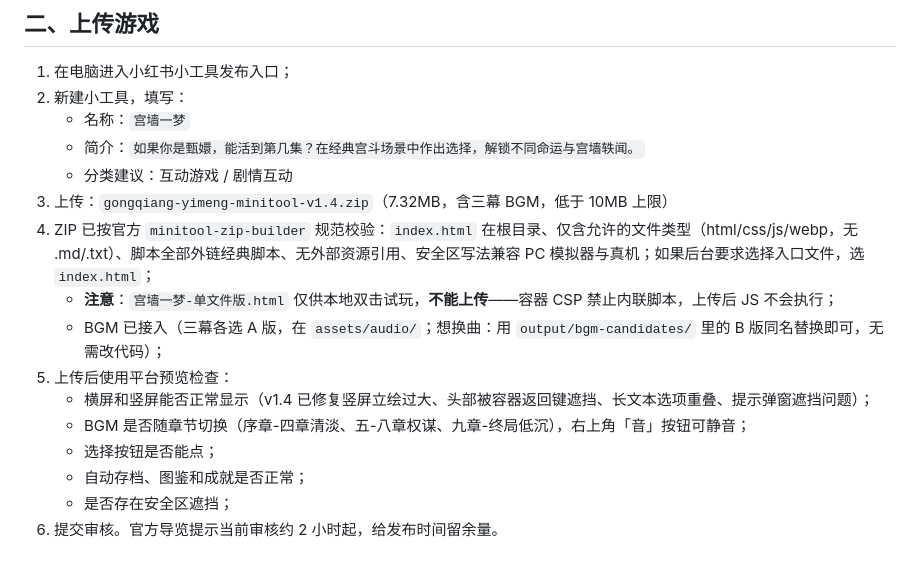
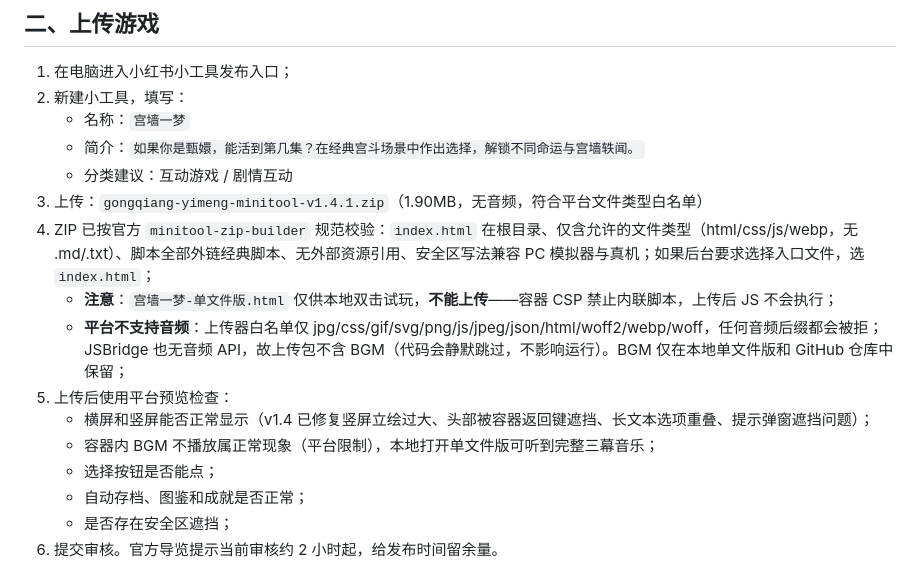
Before and after one commit to astroinec/gongqiang-yimeng, a Markdown page: 小红书提交清单.md, the part around the change. Drawn GitHub-style.

Commit message:
docs: note platform audio restriction, upload package excludes mp3

```diff
--- a/小红书提交清单.md
+++ b/小红书提交清单.md
@@ -18,13 +18,13 @@
    - 名称：`宫墙一梦`
    - 简介：`如果你是甄嬛，能活到第几集？在经典宫斗场景中作出选择，解锁不同命运与宫墙轶闻。`
    - 分类建议：互动游戏 / 剧情互动
-3. 上传：`gongqiang-yimeng-minitool-v1.4.zip`（7.32MB，含三幕 BGM，低于 10MB 上限）
+3. 上传：`gongqiang-yimeng-minitool-v1.4.1.zip`（1.90MB，无音频，符合平台文件类型白名单）
 4. ZIP 已按官方 `minitool-zip-builder` 规范校验：`index.html` 在根目录、仅含允许的文件类型（html/css/js/webp，无 .md/.txt）、脚本全部外链经典脚本、无外部资源引用、安全区写法兼容 PC 模拟器与真机；如果后台要求选择入口文件，选 `index.html`；
    - **注意**：`宫墙一梦-单文件版.html` 仅供本地双击试玩，**不能上传**——容器 CSP 禁止内联脚本，上传后 JS 不会执行；
-   - BGM 已接入（三幕各选 A 版，在 `assets/audio/`；想换曲：用 `output/bgm-candidates/` 里的 B 版同名替换即可，无需改代码）；
+   - **平台不支持音频**：上传器白名单仅 jpg/css/gif/svg/png/js/jpeg/json/html/woff2/webp/woff，任何音频后缀都会被拒；JSBridge 也无音频 API，故上传包不含 BGM（代码会静默跳过，不影响运行）。BGM 仅在本地单文件版和 GitHub 仓库中保留；
 5. 上传后使用平台预览检查：
    - 横屏和竖屏能否正常显示（v1.4 已修复竖屏立绘过大、头部被容器返回键遮挡、长文本选项重叠、提示弹窗遮挡问题）；
-   - BGM 是否随章节切换（序章-四章清淡、五-八章权谋、九章-终局低沉），右上角「音」按钮可静音；
+   - 容器内 BGM 不播放属正常现象（平台限制），本地打开单文件版可听到完整三幕音乐；
    - 选择按钮是否能点；
    - 自动存档、图鉴和成就是否正常；
    - 是否存在安全区遮挡；
```
